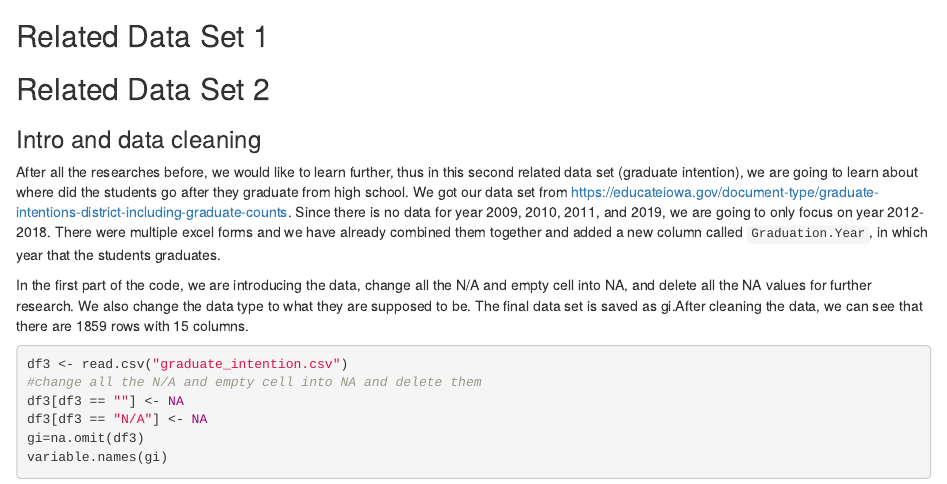
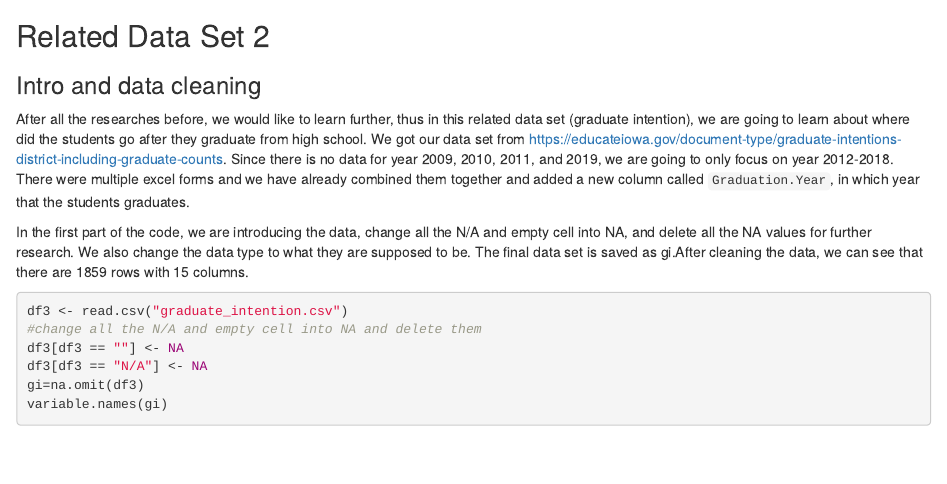
Before and after one commit to chuxiaoy/DS202_final_project, an R Markdown document (graduation rate analysis.Rmd): the page in a window 1100 px wide, from 5100 px down. Rendered offline with R 4.5, knitr and Pandoc, with nearby package versions; some code elsewhere in the file could not run offline.

Commit message:
finish for FC

````diff
--- a/graduation rate analysis.Rmd
+++ b/graduation rate analysis.Rmd
@@ -102,15 +102,10 @@ ggplot(ames, aes(x=Graduating.Class)) +
 
 ```
 
-## Related Data Set 1
-
-
-
-
 ## Related Data Set 2
 
 ### Intro and data cleaning
-After all the researches before, we would like to learn further, thus in this second related data set (graduate intention), we are going to learn about where did the students go after they graduate from high school. We got our data set from https://educateiowa.gov/document-type/graduate-intentions-district-including-graduate-counts. Since there is no data for year 2009, 2010, 2011, and 2019, we are going to only focus on year 2012-2018. There were multiple excel forms and we have already combined them together and added a new column called `Graduation.Year`, in which year that the students graduates.
+After all the researches before, we would like to learn further, thus in this related data set (graduate intention), we are going to learn about where did the students go after they graduate from high school. We got our data set from https://educateiowa.gov/document-type/graduate-intentions-district-including-graduate-counts. Since there is no data for year 2009, 2010, 2011, and 2019, we are going to only focus on year 2012-2018. There were multiple excel forms and we have already combined them together and added a new column called `Graduation.Year`, in which year that the students graduates.
 
 In the first part of the code, we are introducing the data, change all the N/A and empty cell into NA, and delete all the NA values for further research. We also change the data type to what they are supposed to be. The final data set is saved as gi.After cleaning the data, we can see that there are 1859 rows with 15 columns.
 ```{r}
````
Also changed, not shown: graduation-rate-analysis.html.
